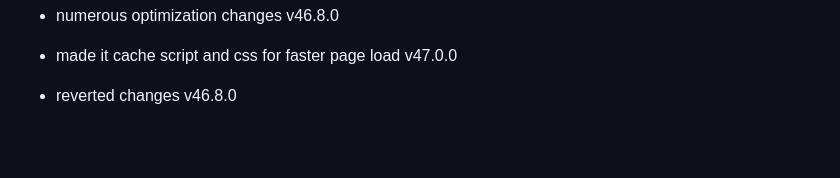
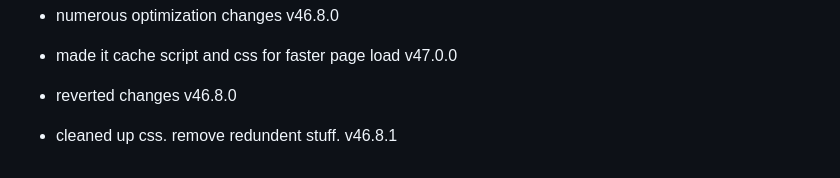
Before and after one commit to fish-aimf/sweetescape-music-player, a Markdown page: public/changelog.md, the part around the change. GitHub-like rendering; blank space fills up the shorter version.

```diff
--- a/public/changelog.md
+++ b/public/changelog.md
@@ -364,3 +364,4 @@
 - numerous optimization changes v46.8.0
 - made it cache script and css for faster page load v47.0.0
 - reverted changes v46.8.0
+- cleaned up css. remove redundent stuff. v46.8.1
```
